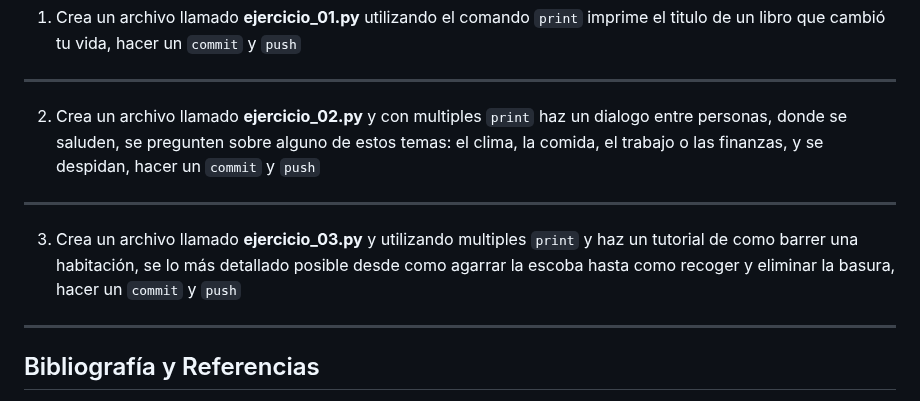
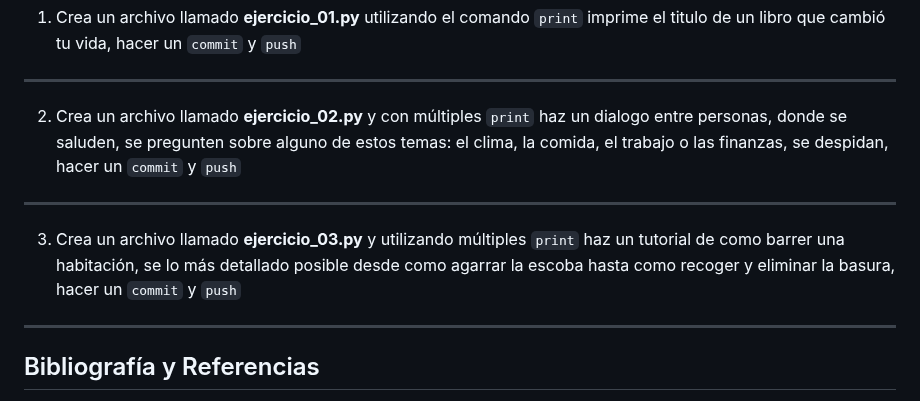
Before and after one commit to python-la-paz/python-study-group-fundamentals, a Markdown page: content/sesion03/Readme.md, the part around the change. Rendered like a GitHub page.

Commit message:
Add fix sesión03

```diff
--- a/content/sesion03/Readme.md
+++ b/content/sesion03/Readme.md
@@ -498,10 +498,10 @@ psg-example/
 1.  Crea un archivo llamado **ejercicio_01.py** utilizando el comando `print` imprime el titulo de un libro que cambió tu vida, hacer un `commit` y `push`
 
 ---
-2.  Crea un archivo llamado **ejercicio_02.py** y con multiples `print` haz un dialogo entre personas, donde se saluden, se pregunten sobre alguno de estos temas: el clima, la comida, el trabajo o las finanzas, y se despidan, hacer un `commit` y `push`
+2.  Crea un archivo llamado **ejercicio_02.py** y con múltiples `print` haz un dialogo entre personas, donde se saluden, se pregunten sobre alguno de estos temas: el clima, la comida, el trabajo o las finanzas, se despidan, hacer un `commit` y `push`
 
 ---
-3.  Crea un archivo llamado **ejercicio_03.py** y utilizando multiples `print` y haz un tutorial de como barrer una habitación, se lo más detallado posible desde como agarrar la escoba hasta como recoger y eliminar la basura, hacer un `commit` y `push`
+3.  Crea un archivo llamado **ejercicio_03.py** y utilizando múltiples `print` haz un tutorial de como barrer una habitación, se lo más detallado posible desde como agarrar la escoba hasta como recoger y eliminar la basura, hacer un `commit` y `push`
 
 ---
 <!--.slide: data-visibility="hidden"-->
```
